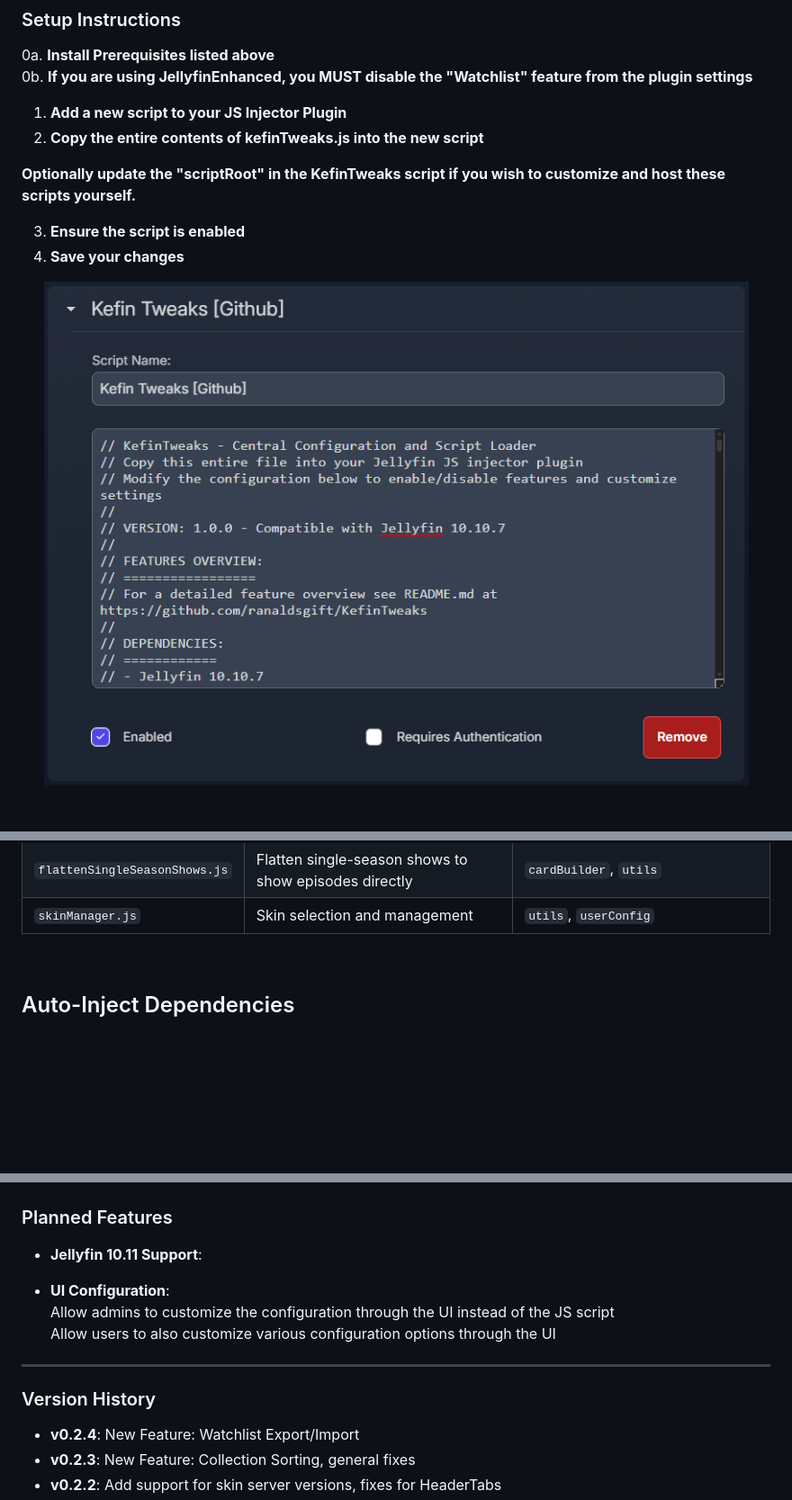
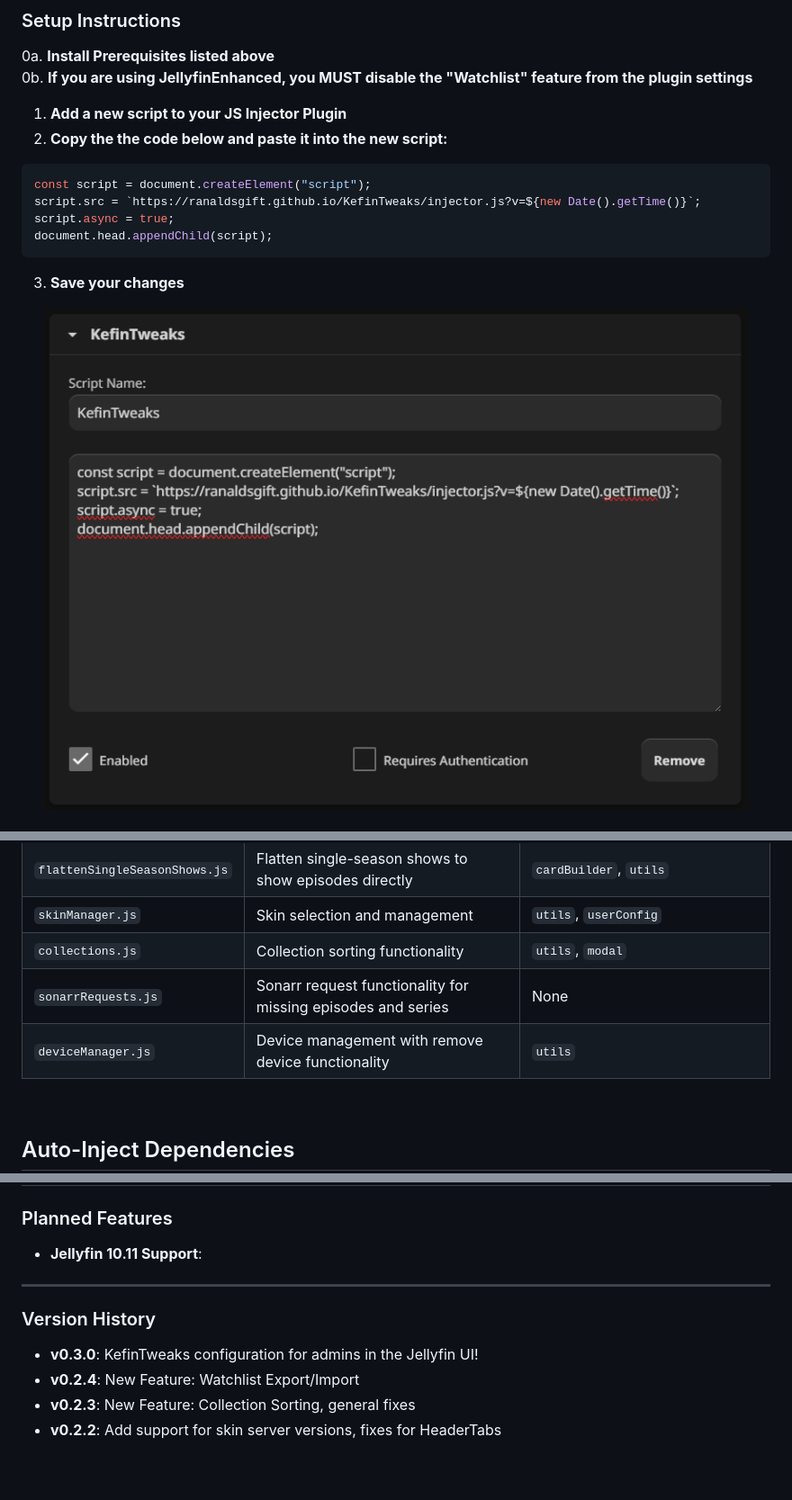
Before and after one commit to ranaldsgift/KefinTweaks, a Markdown page: README.md, 3 parts joined by grey strips. Shown at 90% size. GitHub-like rendering; pictures changed too: pages/images/injector.png; blank space fills up the shorter version.

Commit message:
Add support for admins to configure KefinTweaks from Jellyfin UI

````diff
--- a/README.md
+++ b/README.md
@@ -62,12 +63,16 @@ I think it's also worth mentioning that before the 1.0 release, you can expect t
 0a. **Install Prerequisites listed above**
 0b. **If you are using JellyfinEnhanced, you MUST disable the "Watchlist" feature from the plugin settings**
 1. **Add a new script to your JS Injector Plugin**
-2. **Copy the entire contents of kefinTweaks.js into the new script**
+2. **Copy the the code below and paste it into the new script:**
 
-**Optionally update the "scriptRoot" in the KefinTweaks script if you wish to customize and host these scripts yourself.**
+```javascript
+const script = document.createElement("script");
+script.src = `https://ranaldsgift.github.io/KefinTweaks/injector.js?v=${new Date().getTime()}`;
+script.async = true;
+document.head.appendChild(script);
+```
 
-3. **Ensure the script is enabled**
-4. **Save your changes**
+3. **Save your changes**
 
 <div align="center">
   <img src="pages/images/injector.png" alt="injector" style="max-width: 100%; height: auto;"/>
@@ -395,6 +440,9 @@ Coming soon...requires the [Updoot](https://github.com/BobHasNoSoul/jellyfin-upd
 | `itemDetailsCollections.js` | Collections display on item details pages | `indexedDBCache`, `utils`, `cardBuilder` |
 | `flattenSingleSeasonShows.js` | Flatten single-season shows to show episodes directly | `cardBuilder`, `utils` |
 | `skinManager.js` | Skin selection and management | `utils`, `userConfig` |
+| `collections.js` | Collection sorting functionality | `utils`, `modal` |
+| `sonarrRequests.js` | Sonarr request functionality for missing episodes and series | None |
+| `deviceManager.js` | Device management with remove device functionality | `utils` |
 <br>
 
 ## Auto-Inject Dependencies
@@ -432,12 +480,10 @@ This README and the inline comments in kefinTweaks.js and the other scripts is t
 ### Planned Features
 - **Jellyfin 10.11 Support**:
 
-- **UI Configuration**:
-Allow admins to customize the configuration through the UI instead of the JS script
-Allow users to also customize various configuration options through the UI
 <hr>
 
 ### Version History
+- **v0.3.0**: KefinTweaks configuration for admins in the Jellyfin UI!
 - **v0.2.4**: New Feature: Watchlist Export/Import
 - **v0.2.3**: New Feature: Collection Sorting, general fixes
 - **v0.2.2**: Add support for skin server versions, fixes for HeaderTabs
````
Also changed, not shown: other parts of README.md (+48 -7 lines), pages/images/config-1.png (added), pages/images/config-2.png (added), 12 other files.
